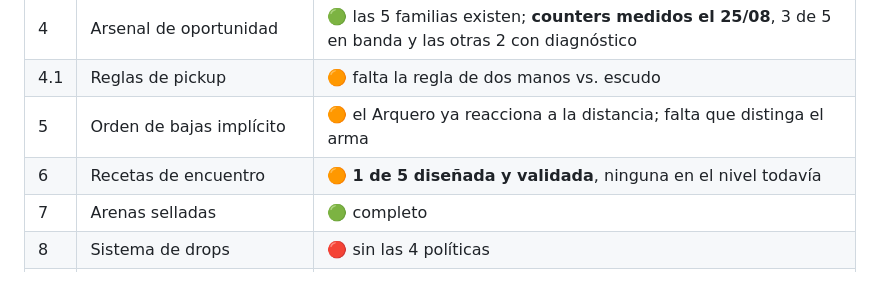
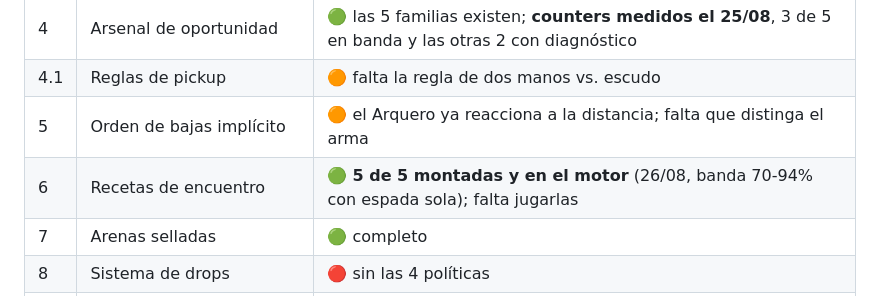
Before and after one commit to angelsolares/unreal_da, a Markdown page: Tools/MCP/PDF_V2_ESTADO.md, the part around the change. Drawn GitHub-style.

Commit message:
La tabla del §6 al día: 5 de 5 en el motor, falta jugarlas
Co-Authored-By: Claude Opus 5 <noreply@anthropic.com>

```diff
--- a/Tools/MCP/PDF_V2_ESTADO.md
+++ b/Tools/MCP/PDF_V2_ESTADO.md
@@ -28,7 +28,7 @@ la separa del juego son dos datos que a `BP_DA_Arena` le faltan. Detalle en el
 | 4 | Arsenal de oportunidad | 🟢 las 5 familias existen; **counters medidos el 25/08**, 3 de 5 en banda y las otras 2 con diagnóstico |
 | 4.1 | Reglas de pickup | 🟠 falta la regla de dos manos vs. escudo |
 | 5 | Orden de bajas implícito | 🟠 el Arquero ya reacciona a la distancia; falta que distinga el arma |
-| 6 | Recetas de encuentro | 🟠 **1 de 5 diseñada y validada**, ninguna en el nivel todavía |
+| 6 | Recetas de encuentro | 🟢 **5 de 5 montadas y en el motor** (26/08, banda 70-94% con espada sola); falta jugarlas |
 | 7 | Arenas selladas | 🟢 completo |
 | 8 | Sistema de drops | 🔴 sin las 4 políticas |
 | 9 | Feedback visual/audio/UX | 🟢 casi; falta VFX del descarte |
```
